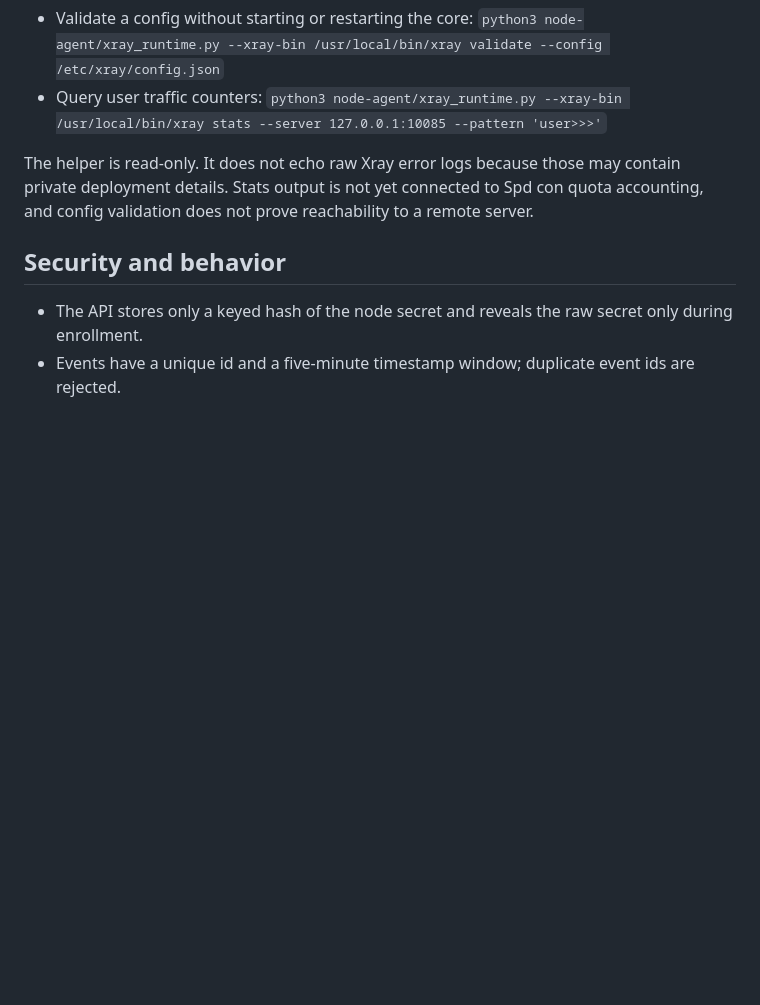
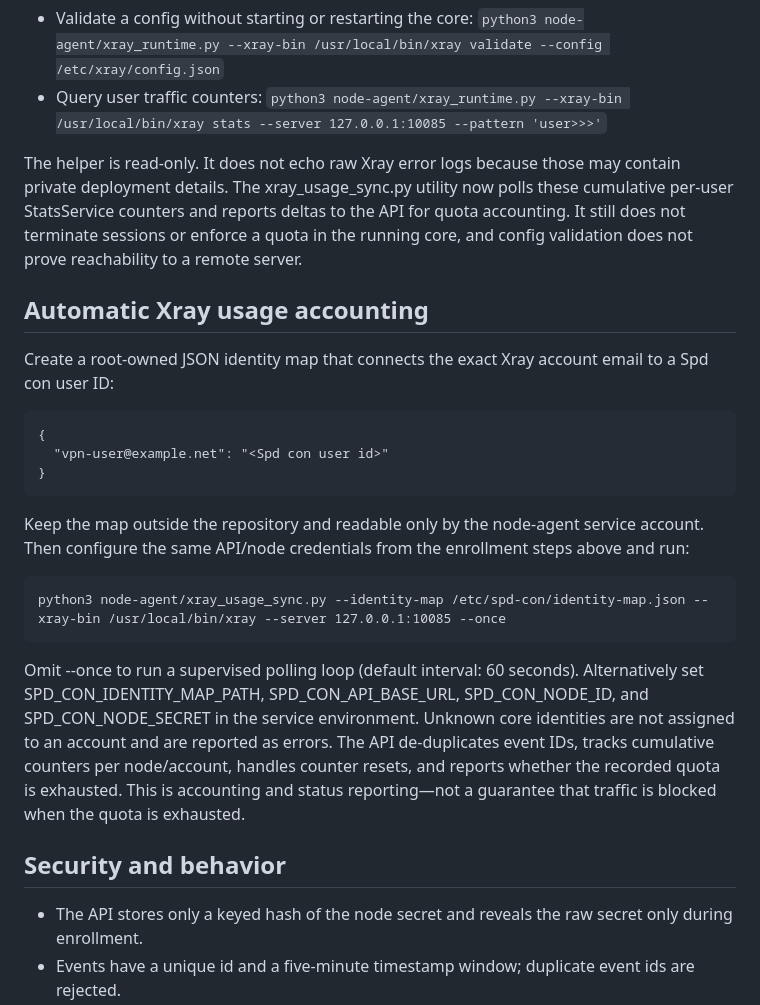
Before and after one commit to AMINOPY/SPD-C, a Markdown page: node-agent/README.md, the part around the change. GitHub-like rendering; blank space fills up the shorter version.

Commit message:
docs(node-agent): describe Xray usage sync setup

```diff
--- a/node-agent/README.md
+++ b/node-agent/README.md
@@ -33,7 +33,21 @@ Install a pinned Xray-core release on the node and keep its management API bound
 - Validate a config without starting or restarting the core: `python3 node-agent/xray_runtime.py --xray-bin /usr/local/bin/xray validate --config /etc/xray/config.json`
 - Query user traffic counters: `python3 node-agent/xray_runtime.py --xray-bin /usr/local/bin/xray stats --server 127.0.0.1:10085 --pattern 'user>>>'`
 
-The helper is read-only. It does not echo raw Xray error logs because those may contain private deployment details. Stats output is not yet connected to Spd con quota accounting, and config validation does not prove reachability to a remote server.
+The helper is read-only. It does not echo raw Xray error logs because those may contain private deployment details. The xray_usage_sync.py utility now polls these cumulative per-user StatsService counters and reports deltas to the API for quota accounting. It still does not terminate sessions or enforce a quota in the running core, and config validation does not prove reachability to a remote server.
+
+## Automatic Xray usage accounting
+
+Create a root-owned JSON identity map that connects the exact Xray account email to a Spd con user ID:
+
+    {
+      "vpn-user@example.net": "<Spd con user id>"
+    }
+
+Keep the map outside the repository and readable only by the node-agent service account. Then configure the same API/node credentials from the enrollment steps above and run:
+
+    python3 node-agent/xray_usage_sync.py --identity-map /etc/spd-con/identity-map.json --xray-bin /usr/local/bin/xray --server 127.0.0.1:10085 --once
+
+Omit --once to run a supervised polling loop (default interval: 60 seconds). Alternatively set SPD_CON_IDENTITY_MAP_PATH, SPD_CON_API_BASE_URL, SPD_CON_NODE_ID, and SPD_CON_NODE_SECRET in the service environment. Unknown core identities are not assigned to an account and are reported as errors. The API de-duplicates event IDs, tracks cumulative counters per node/account, handles counter resets, and reports whether the recorded quota is exhausted. This is accounting and status reporting—not a guarantee that traffic is blocked when the quota is exhausted.
 
 ## Security and behavior
 
```
